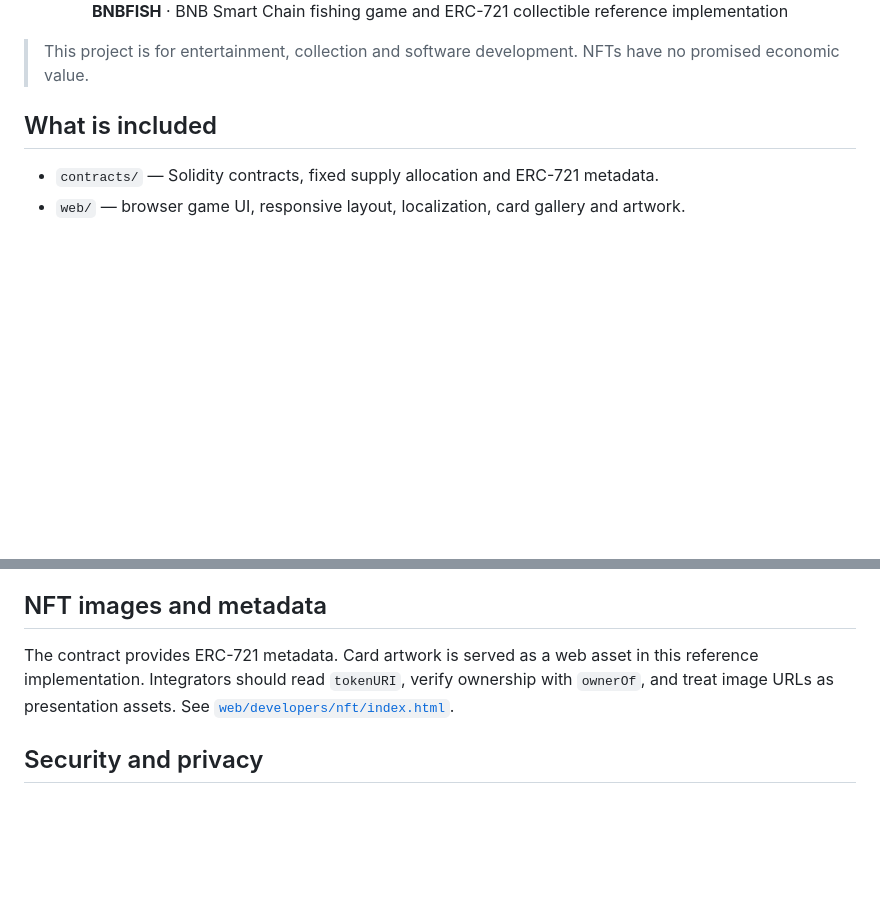
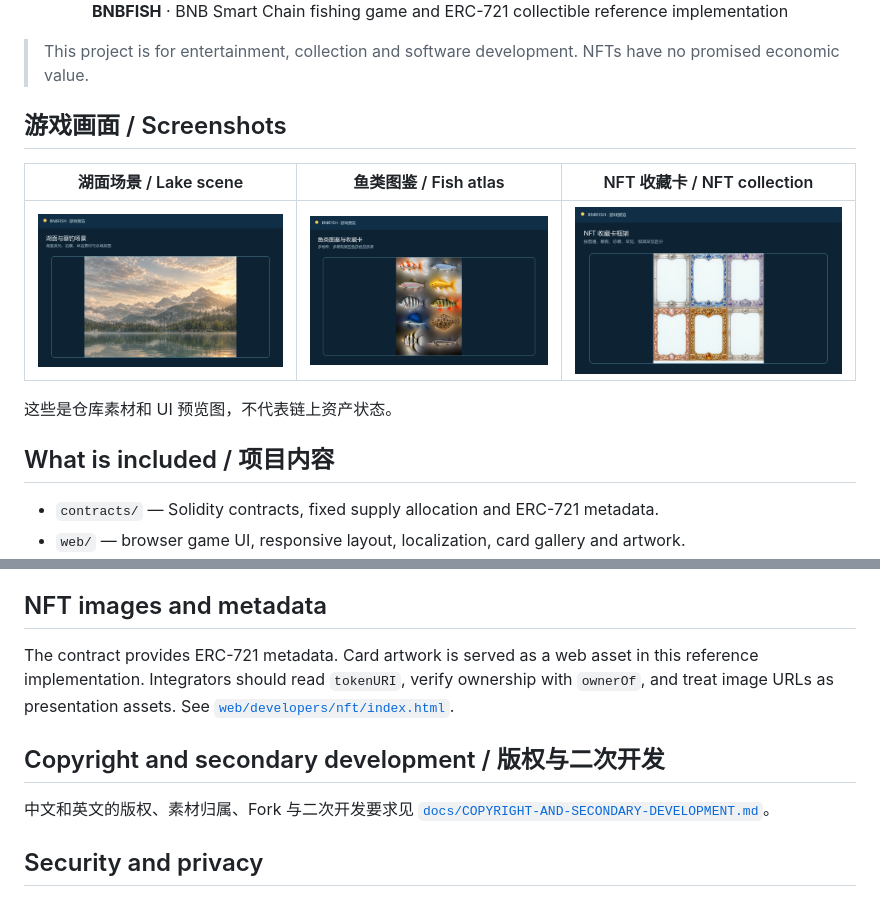
Before and after one commit to AlexZeroZero/bnbfish, a Markdown page: README.md, 2 parts joined by grey strips. Drawn GitHub-style; pictures changed too: docs/screenshots/01-lake-scene.png (added), docs/screenshots/02-fish-atlas.png (added), docs/screenshots/03-nft-collection.png (added); blank space fills up the shorter version.

Commit message:
Add bilingual screenshots and reuse guidance

```diff
--- a/README.md
+++ b/README.md
@@ -6,7 +6,15 @@
 
 > This project is for entertainment, collection and software development. NFTs have no promised economic value.
 
-## What is included
+## 游戏画面 / Screenshots
+
+| 湖面场景 / Lake scene | 鱼类图鉴 / Fish atlas | NFT 收藏卡 / NFT collection |
+|---|---|---|
+| ![湖面场景](docs/screenshots/01-lake-scene.png) | ![鱼类图鉴](docs/screenshots/02-fish-atlas.png) | ![NFT 收藏卡](docs/screenshots/03-nft-collection.png) |
+
+这些是仓库素材和 UI 预览图，不代表链上资产状态。
+
+## What is included / 项目内容
 
 - `contracts/` — Solidity contracts, fixed supply allocation and ERC-721 metadata.
 - `web/` — browser game UI, responsive layout, localization, card gallery and artwork.
@@ -50,6 +58,10 @@ Production deployment is intentionally excluded from this public repository. Kee
 
 The contract provides ERC-721 metadata. Card artwork is served as a web asset in this reference implementation. Integrators should read `tokenURI`, verify ownership with `ownerOf`, and treat image URLs as presentation assets. See [`web/developers/nft/index.html`](web/developers/nft/index.html).
 
+## Copyright and secondary development / 版权与二次开发
+
+中文和英文的版权、素材归属、Fork 与二次开发要求见 [`docs/COPYRIGHT-AND-SECONDARY-DEVELOPMENT.md`](docs/COPYRIGHT-AND-SECONDARY-DEVELOPMENT.md)。
+
 ## Security and privacy
 
 See [`SECURITY.md`](SECURITY.md). Do not put SSH passwords, seed phrases, private keys, RPC credentials, server IPs or operator state in issues, pull requests or commits.
```
Also changed, not shown: docs/COPYRIGHT-AND-SECONDARY-DEVELOPMENT.md (added, +17 -0 lines).
